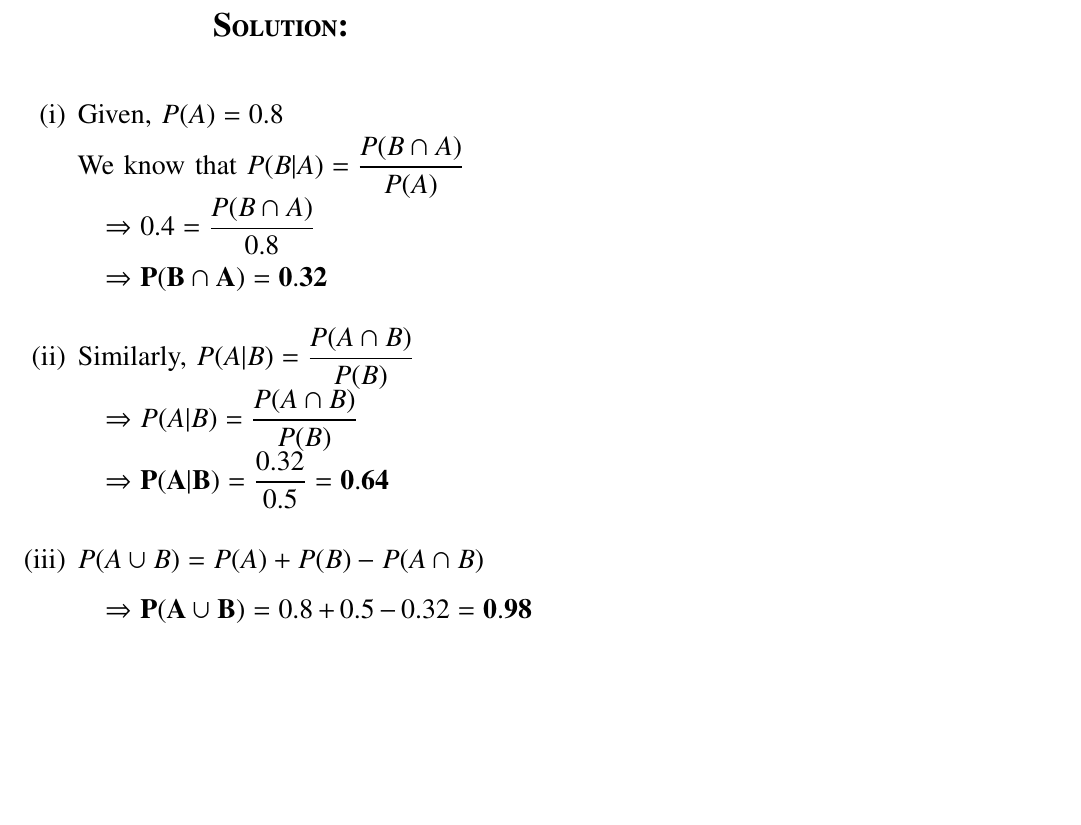
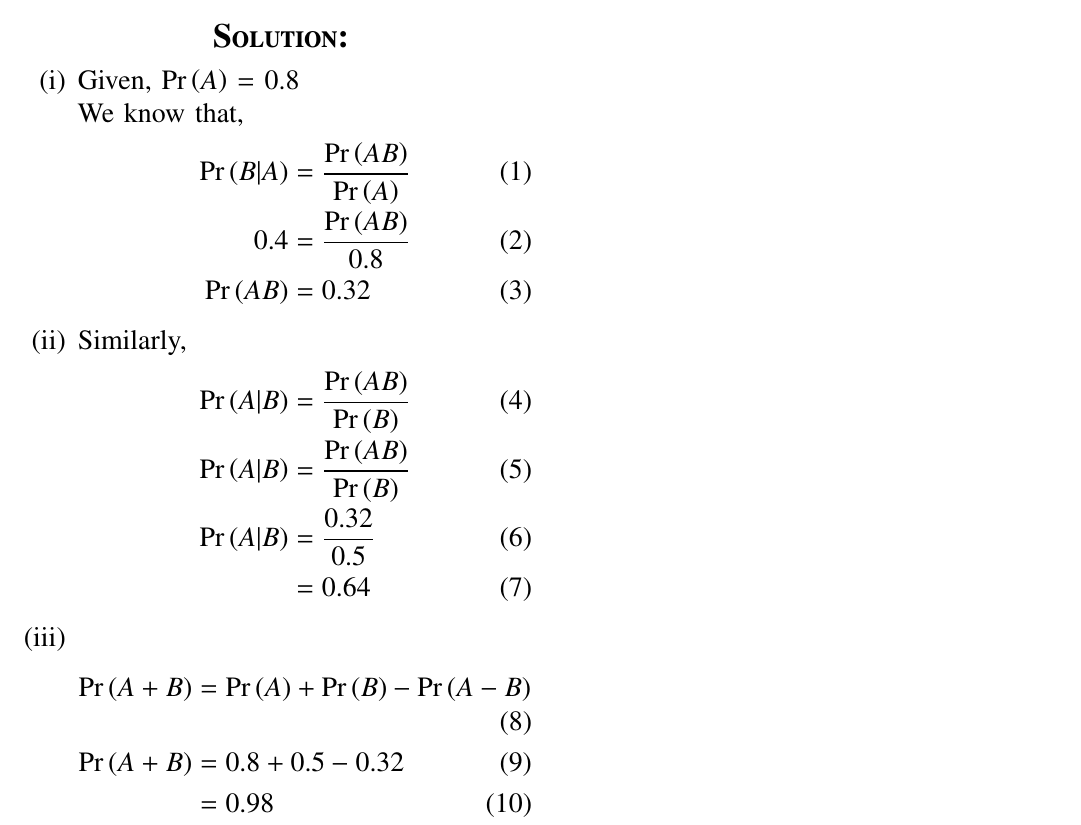
Before and after one commit to adv8j/AI1110-Asgn, a LaTeX paper (LATEX Code.tex): part of the page, cut so that both start at the same text, the shorter picture padded with empty space. Compiled offline with pdfLaTeX.

Commit message:
Add files via upload

```diff
--- a/LATEX Code.tex
+++ b/LATEX Code.tex
@@ -54,10 +54,10 @@ columns=fullflexible
 %\newtheorem{cor}{Corollary}
 \newcommand{\BEQA}{\begin{eqnarray}}
 \newcommand{\EEQA}{\end{eqnarray}}
-\newcommand{\define}{\stackrel{\triangle}{=}}
+\newcommand{\define}{\stackrel{\triangle}{&=}}
 
 \bibliographystyle{IEEEtran}
-\providecommand{\mbf}{\mathbf}
+\providecommand{\mbf}{}
 \providecommand{\pr}[1]{\ensuremath{\Pr\left(#1\right)}}
 \providecommand{\qfunc}[1]{\ensuremath{Q\left(#1\right)}}
 \providecommand{\sbrak}[1]{\ensuremath{{}\left[#1\right]}}
@@ -72,12 +72,12 @@ columns=fullflexible
 \theoremstyle{remark}
 \newtheorem{rem}{Remark}
 \newcommand{\sgn}{\mathop{\mathrm{sgn}}}
-\providecommand{\abs}[1]{\left\vert#1\right\vert}
+\providecommand{\abs}[1]{$\left\vert#1\right\vert$}
 \providecommand{\res}[1]{\Res\displaylimits_{#1}}
-\providecommand{\norm}[1]{\left\lVert#1\right\rVert}
+\providecommand{\norm}[1]{$\left\lVert#1\right\rVert$}
 %\providecommand{\norm}[1]{\lVert#1\rVert}
-\providecommand{\mtx}[1]{\mathbf{#1}}
-\providecommand{\mean}[1]{E\left[ #1 \right]}
+\providecommand{\mtx}[1]{{#1}}
+\providecommand{\mean}[1]{$E\left[ #1 \right]$}
 \providecommand{\fourier}{\overset{\mathcal{F}}{ \rightleftharpoons}}
 %\providecommand{\hilbert}{\overset{\mathcal{H}}{ \rightleftharpoons}}
 \providecommand{\system}{\overset{\mathcal{H}}{ \longleftrightarrow}}
@@ -87,10 +87,10 @@ columns=fullflexible
 \providecommand{\dec}[2]{\ensuremath{\overset{#1}{\underset{#2}{\gtrless}}}}
 \newcommand{\myvec}[1]{\ensuremath{\begin{pmatrix}#1\end{pmatrix}}}
 \newcommand{\mydet}[1]{\ensuremath{\begin{vmatrix}#1\end{vmatrix}}}
-\let\vec\mathbf
+\let\vec
 %\renewcommand{\thefigure}{\theproblem.\arabic{figure}}
 %\renewcommand{\thefigure}{\theproblem}
-%\setlist[enumerate,1]{before=\renewcommand\theequation{\theenumi.\arabic{equation}}
+%\setlist[enumerate,1]{before&=\renewcommand\theequation{\theenumi.\arabic{equation}}
 %\counterwithin{equation}{enumi}
 
 
@@ -101,8 +101,6 @@ columns=fullflexible
 %     \def\centbox#1{\makebox[0in]{#1}}
 %     \def\topbox#1{\raisebox{-\baselineskip}[0in][0in]{#1}}
 %     \def\midbox#1{\raisebox{-0.5\baselineskip}[0in][0in]{#1}}
-
-\usepackage{setspace}
 \vspace{3cm}
 \title{Probability Assignment}
 \author{\LARGE Advait Jain}
@@ -124,25 +120,28 @@ If $P(A) = 0.8$, $P(B) = 0.5$, and \\ $P(A\cap B) = 0.32$, find:
 \end{large}
 
 \section*{\Large \textbf{Solution:}}
-\vspace{0.5cm}
 \begin{large}
 \begin{enumerate}[label=(\roman*)]
-    \item Given, $P(A) = 0.8$ \\
-        We know that $P(B|A) = \dfrac{P(B \cap A)}{P(A)}$
-
-    \quad $\Rightarrow 0.4 = \dfrac{P(B \cap A)}{0.8}$
-
-    \quad $\Rightarrow \mathbf{P(B \cap A)} = \mathbf{0.32}$
-    \vspace{0.5cm}
-    \item Similarly, $P(A|B) = \dfrac{P(A \cap B)}{P(B)}$
-
-    \quad $\Rightarrow P(A|B) = \dfrac{P(A \cap B)}{P(B)}$
-
-    \quad $\Rightarrow \mathbf{P(A|B)} = \dfrac{0.32}{0.5} = \mathbf{0.64}$
-    \vspace{0.5cm}
-    \item $P(A \cup B) = P(A) + P(B) - P(A \cap B)$
-
-    \quad $\Rightarrow \mathbf{P(A \cup B)} = 0.8 + 0.5 - 0.32 = \mathbf{0.98}$
+    \item Given, \pr{A} = 0.8 \\
+        We know that,
+        \begin{align}
+        \pr{B|A}&= \frac{\pr{AB}}{\pr{A}}\\
+      0.4 &= \frac{\pr{AB}}{0.8}\\
+      {\pr{AB}} &= {0.32}
+    \end{align}
+    \item Similarly,
+    \begin{align}
+    \pr{A|B} &= \frac{\pr{AB}}{\pr{B}}\\
+      \pr{A|B} &= \frac{\pr{AB}}{\pr{B}}\\
+      \pr{A|B} &= \frac{0.32}{0.5}
+     \\&= {0.64}
+     \end{align}
+    \item
+    \begin{align}
+    \pr{A+B} &= \pr{A} + \pr{B} - \pr{A-B}\\
+      \pr{A+B} &= 0.8 + 0.5 - 0.32\\
+     &= {0.98}
+     \end{align}
 \end{enumerate}
 \end{large}
 
```
Also changed, not shown: LATEX Code.pdf, LATEX Code.tex (28 more changed lines), 1 other file.
